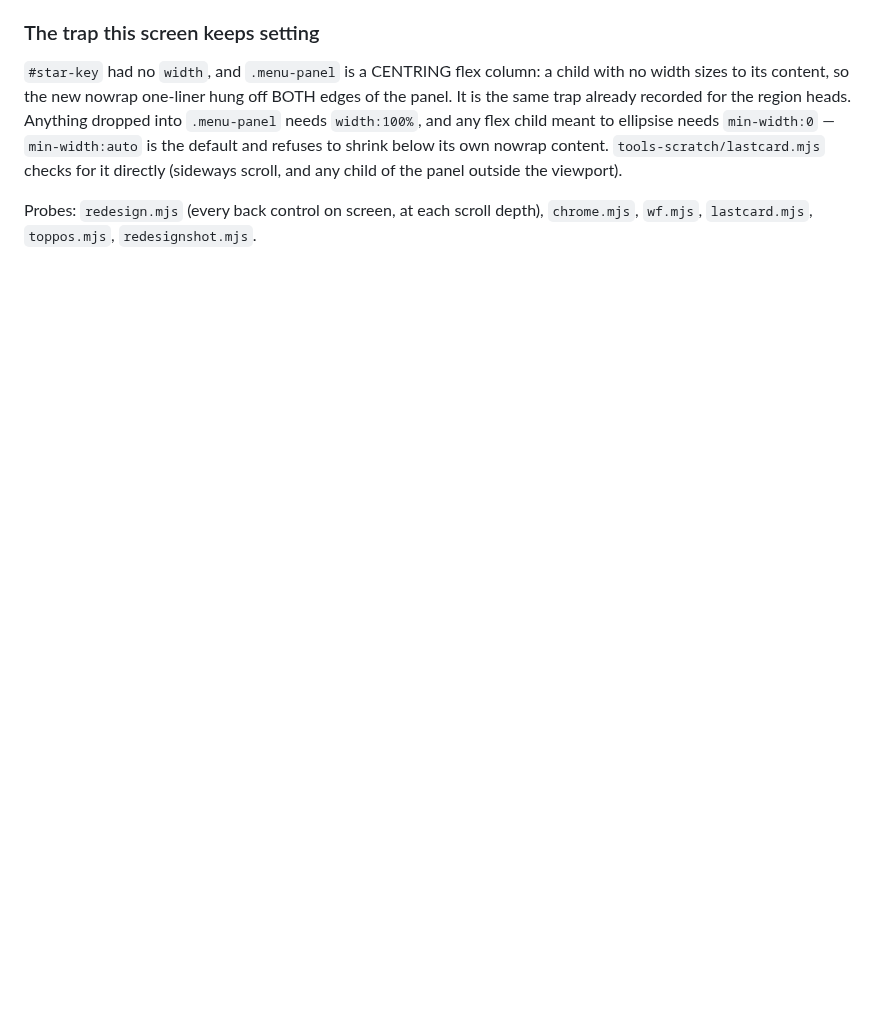
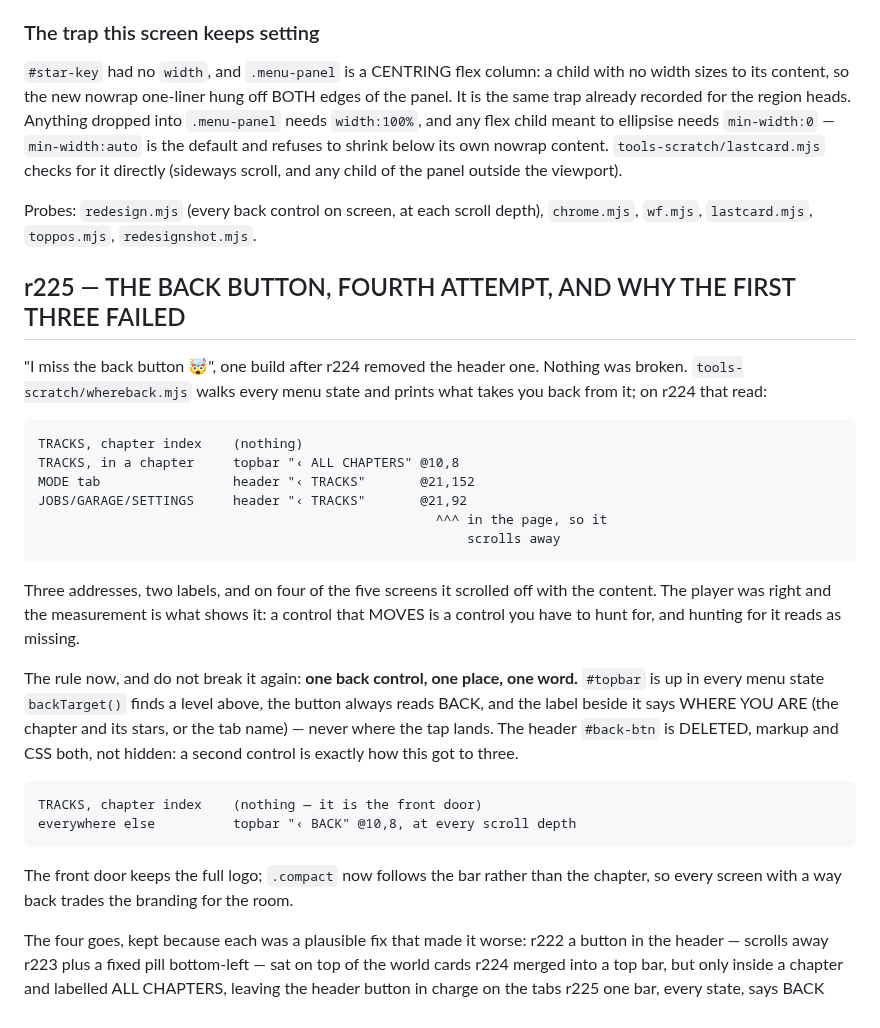
Before and after one commit to jozelazarevski/racing-shooter, a Markdown page: HANDOVER.md, the part around the change. GitHub-like rendering; blank space fills up the shorter version.

```diff
--- a/HANDOVER.md
+++ b/HANDOVER.md
@@ -961,3 +961,40 @@ child of the panel outside the viewport).
 
 Probes: `redesign.mjs` (every back control on screen, at each scroll depth),
 `chrome.mjs`, `wf.mjs`, `lastcard.mjs`, `toppos.mjs`, `redesignshot.mjs`.
+
+## r225 — THE BACK BUTTON, FOURTH ATTEMPT, AND WHY THE FIRST THREE FAILED
+"I miss the back button 🤯", one build after r224 removed the header one.
+Nothing was broken. `tools-scratch/whereback.mjs` walks every menu state and
+prints what takes you back from it; on r224 that read:
+
+    TRACKS, chapter index    (nothing)
+    TRACKS, in a chapter     topbar "‹ ALL CHAPTERS" @10,8
+    MODE tab                 header "‹ TRACKS"       @21,152
+    JOBS/GARAGE/SETTINGS     header "‹ TRACKS"       @21,92
+                                                       ^^^ in the page, so it
+                                                           scrolls away
+
+Three addresses, two labels, and on four of the five screens it scrolled off
+with the content. The player was right and the measurement is what shows it: a
+control that MOVES is a control you have to hunt for, and hunting for it reads
+as missing.
+
+The rule now, and do not break it again: **one back control, one place, one
+word.** `#topbar` is up in every menu state `backTarget()` finds a level above,
+the button always reads BACK, and the label beside it says WHERE YOU ARE (the
+chapter and its stars, or the tab name) — never where the tap lands. The header
+`#back-btn` is DELETED, markup and CSS both, not hidden: a second control is
+exactly how this got to three.
+
+    TRACKS, chapter index    (nothing — it is the front door)
+    everywhere else          topbar "‹ BACK" @10,8, at every scroll depth
+
+The front door keeps the full logo; `.compact` now follows the bar rather than
+the chapter, so every screen with a way back trades the branding for the room.
+
+The four goes, kept because each was a plausible fix that made it worse:
+  r222  a button in the header — scrolls away
+  r223  plus a fixed pill bottom-left — sat on top of the world cards
+  r224  merged into a top bar, but only inside a chapter and labelled ALL
+        CHAPTERS, leaving the header button in charge on the tabs
+  r225  one bar, every state, says BACK
```
Also changed, not shown: tools-scratch/shot-after-chapter.png, tools-scratch/shot-after-garage.png (added), tools-scratch/shot-after-index.png, 6 other files.
